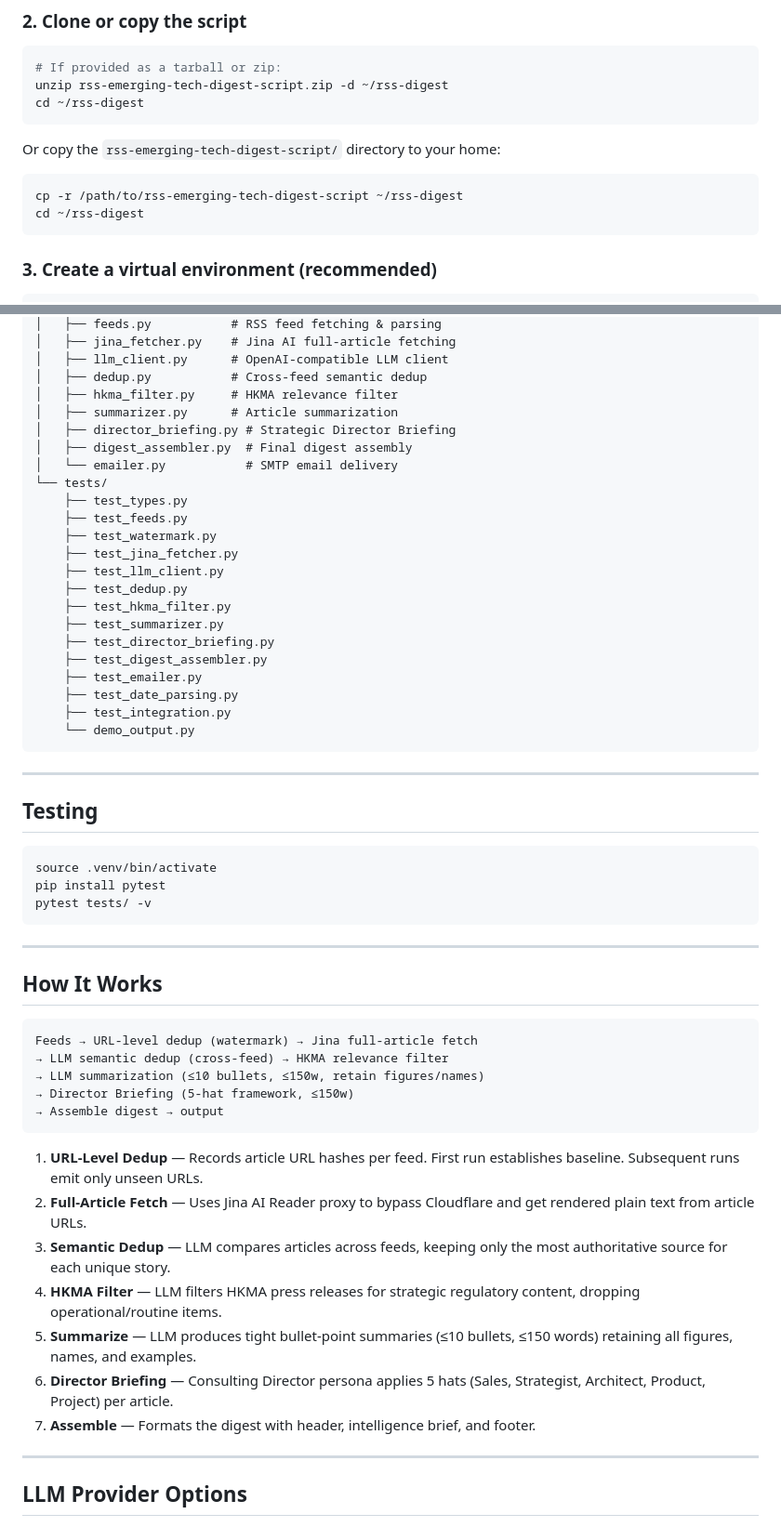
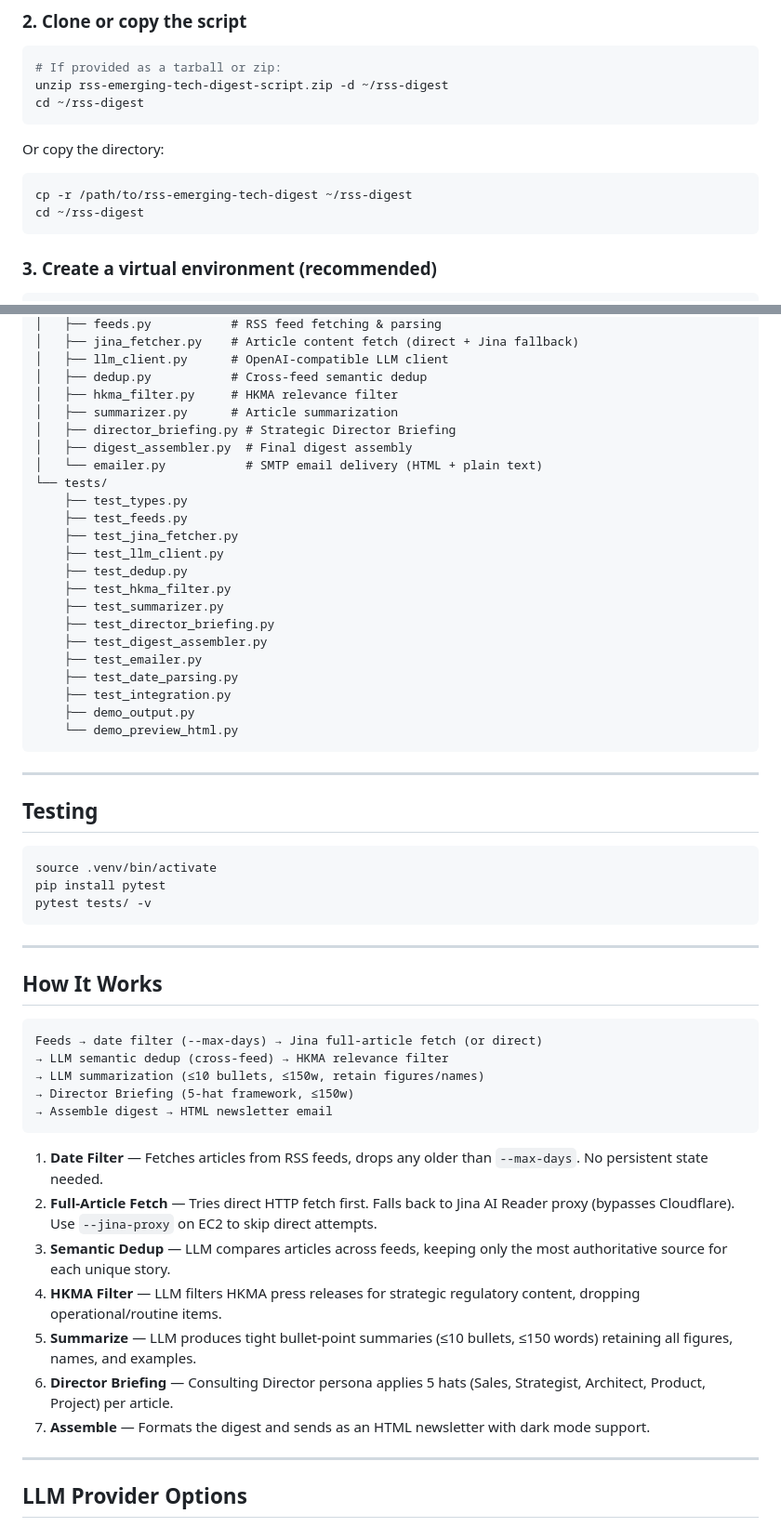
Before and after one commit to EvanLee2048/rss-emerging-tech-digest, a Markdown page: README.md, 2 parts joined by grey strips. Shown at 93% size. Rendered like a GitHub page.

````diff
--- a/README.md
+++ b/README.md
@@ -37,10 +38,10 @@ unzip rss-emerging-tech-digest-script.zip -d ~/rss-digest
 cd ~/rss-digest
 ```
 
-Or copy the `rss-emerging-tech-digest-script/` directory to your home:
+Or copy the directory:
 
 ```bash
-cp -r /path/to/rss-emerging-tech-digest-script ~/rss-digest
+cp -r /path/to/rss-emerging-tech-digest ~/rss-digest
 cd ~/rss-digest
 ```
 
@@ -227,16 +233,15 @@ rss-emerging-tech-digest-script/
 │   ├── feeds.py           # RSS feed fetching & parsing
-│   ├── jina_fetcher.py    # Jina AI full-article fetching
+│   ├── jina_fetcher.py    # Article content fetch (direct + Jina fallback)
 │   ├── llm_client.py      # OpenAI-compatible LLM client
 │   ├── dedup.py           # Cross-feed semantic dedup
 │   ├── hkma_filter.py     # HKMA relevance filter
 │   ├── summarizer.py      # Article summarization
 │   ├── director_briefing.py # Strategic Director Briefing
 │   ├── digest_assembler.py  # Final digest assembly
-│   └── emailer.py           # SMTP email delivery
+│   └── emailer.py           # SMTP email delivery (HTML + plain text)
 └── tests/
     ├── test_types.py
     ├── test_feeds.py
-    ├── test_watermark.py
     ├── test_jina_fetcher.py
     ├── test_llm_client.py
     ├── test_dedup.py
@@ -247,7 +252,8 @@ rss-emerging-tech-digest-script/
     ├── test_emailer.py
     ├── test_date_parsing.py
     ├── test_integration.py
-    └── demo_output.py
+    ├── demo_output.py
+    └── demo_preview_html.py
 ```
 
 ---
@@ -265,20 +271,20 @@ pytest tests/ -v
 ## How It Works
 
 ```
-Feeds → URL-level dedup (watermark) → Jina full-article fetch
+Feeds → date filter (--max-days) → Jina full-article fetch (or direct)
 → LLM semantic dedup (cross-feed) → HKMA relevance filter
 → LLM summarization (≤10 bullets, ≤150w, retain figures/names)
 → Director Briefing (5-hat framework, ≤150w)
-→ Assemble digest → output
+→ Assemble digest → HTML newsletter email
 ```
 
-1. **URL-Level Dedup** — Records article URL hashes per feed. First run establishes baseline. Subsequent runs emit only unseen URLs.
-2. **Full-Article Fetch** — Uses Jina AI Reader proxy to bypass Cloudflare and get rendered plain text from article URLs.
+1. **Date Filter** — Fetches articles from RSS feeds, drops any older than `--max-days`. No persistent state needed.
+2. **Full-Article Fetch** — Tries direct HTTP fetch first. Falls back to Jina AI Reader proxy (bypasses Cloudflare). Use `--jina-proxy` on EC2 to skip direct attempts.
 3. **Semantic Dedup** — LLM compares articles across feeds, keeping only the most authoritative source for each unique story.
 4. **HKMA Filter** — LLM filters HKMA press releases for strategic regulatory content, dropping operational/routine items.
 5. **Summarize** — LLM produces tight bullet-point summaries (≤10 bullets, ≤150 words) retaining all figures, names, and examples.
 6. **Director Briefing** — Consulting Director persona applies 5 hats (Sales, Strategist, Architect, Product, Project) per article.
-7. **Assemble** — Formats the digest with header, intelligence brief, and footer.
+7. **Assemble** — Formats the digest and sends as an HTML newsletter with dark mode support.
 
 ---
 
````
Also changed, not shown: other parts of README.md (+59 -57 lines).
